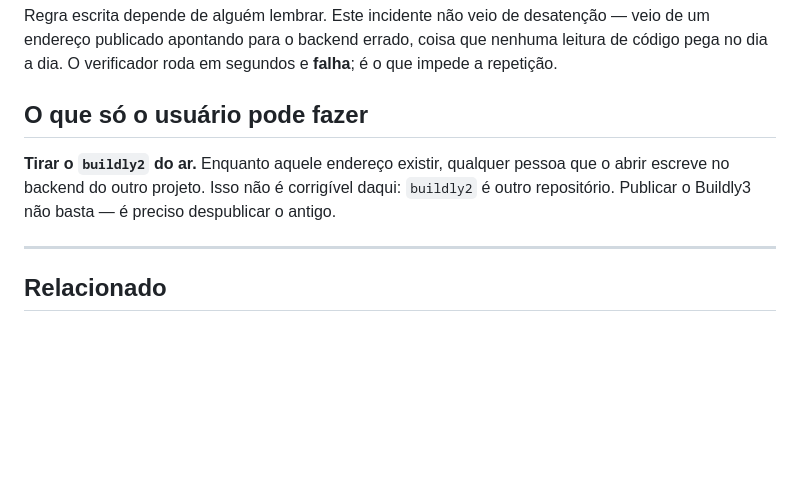
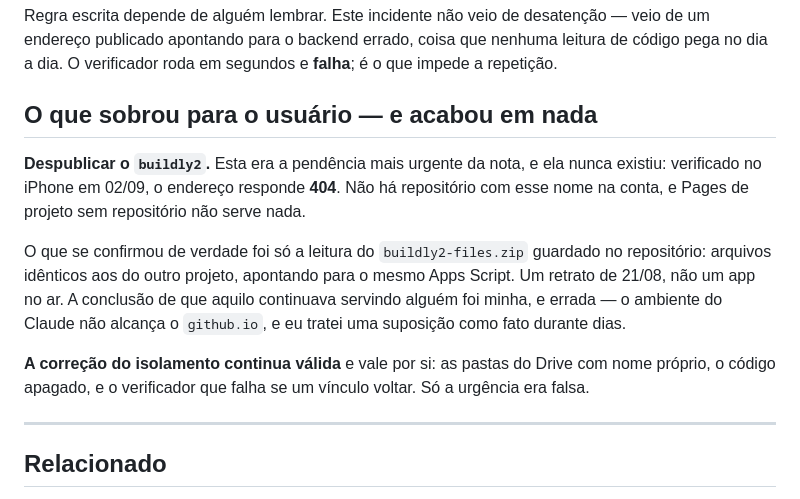
Before and after one commit to Jonacir2023/Buildly3, a Markdown page: vault/Decisões/2026-08-26 Isolamento definitivo entre projetos.md, the part around the change. Drawn GitHub-style; blank space fills up the shorter version.

```diff
--- a/vault/Decisões/2026-08-26 Isolamento definitivo entre projetos.md
+++ b/vault/Decisões/2026-08-26 Isolamento definitivo entre projetos.md
@@ -60,11 +60,20 @@ Regra escrita depende de alguém lembrar. Este incidente não veio de desatenç
 endereço publicado apontando para o backend errado, coisa que nenhuma leitura de código pega no
 dia a dia. O verificador roda em segundos e **falha**; é o que impede a repetição.
 
-## O que só o usuário pode fazer
+## O que sobrou para o usuário — e acabou em nada
 
-**Tirar o `buildly2` do ar.** Enquanto aquele endereço existir, qualquer pessoa que o abrir
-escreve no backend do outro projeto. Isso não é corrigível daqui: `buildly2` é outro
-repositório. Publicar o Buildly3 não basta — é preciso despublicar o antigo.
+**Despublicar o `buildly2`.** Esta era a pendência mais urgente da nota, e ela nunca existiu:
+verificado no iPhone em 02/09, o endereço responde **404**. Não há repositório com esse nome na
+conta, e Pages de projeto sem repositório não serve nada.
+
+O que se confirmou de verdade foi só a leitura do `buildly2-files.zip` guardado no repositório:
+arquivos idênticos aos do outro projeto, apontando para o mesmo Apps Script. Um retrato de
+21/08, não um app no ar. A conclusão de que aquilo continuava servindo alguém foi minha, e
+errada — o ambiente do Claude não alcança o `github.io`, e eu tratei uma suposição como fato
+durante dias.
+
+**A correção do isolamento continua válida** e vale por si: as pastas do Drive com nome próprio,
+o código apagado, e o verificador que falha se um vínculo voltar. Só a urgência era falsa.
 
 ---
 
```
Also changed, not shown: vault/Projetos/BUILDLy Premium.md (+25 -6 lines).
